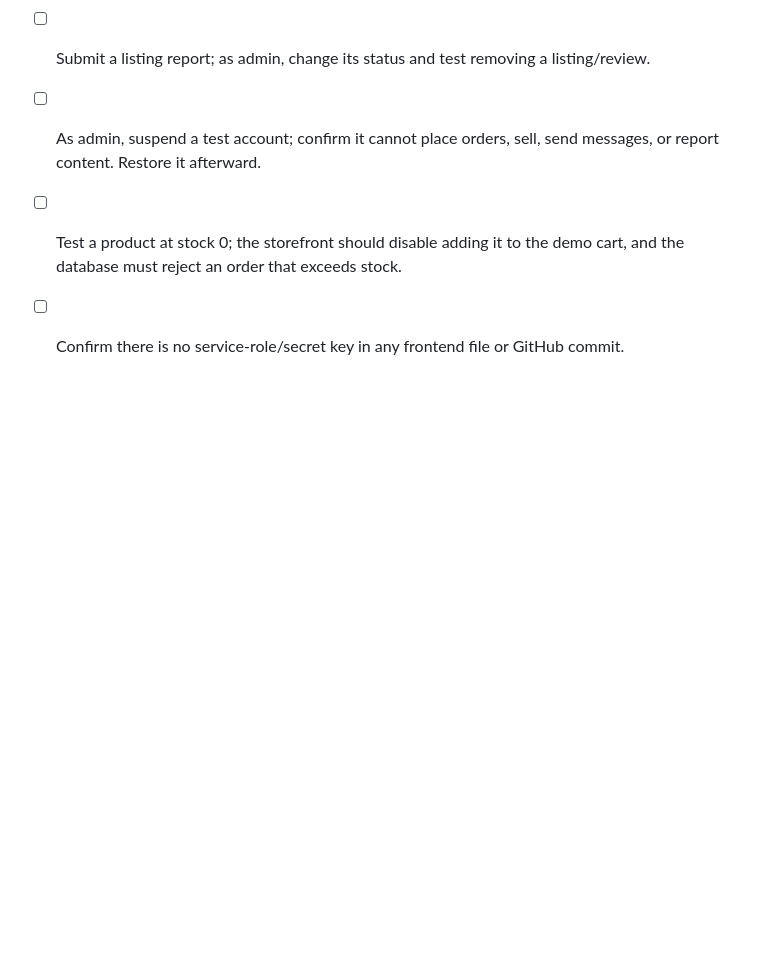
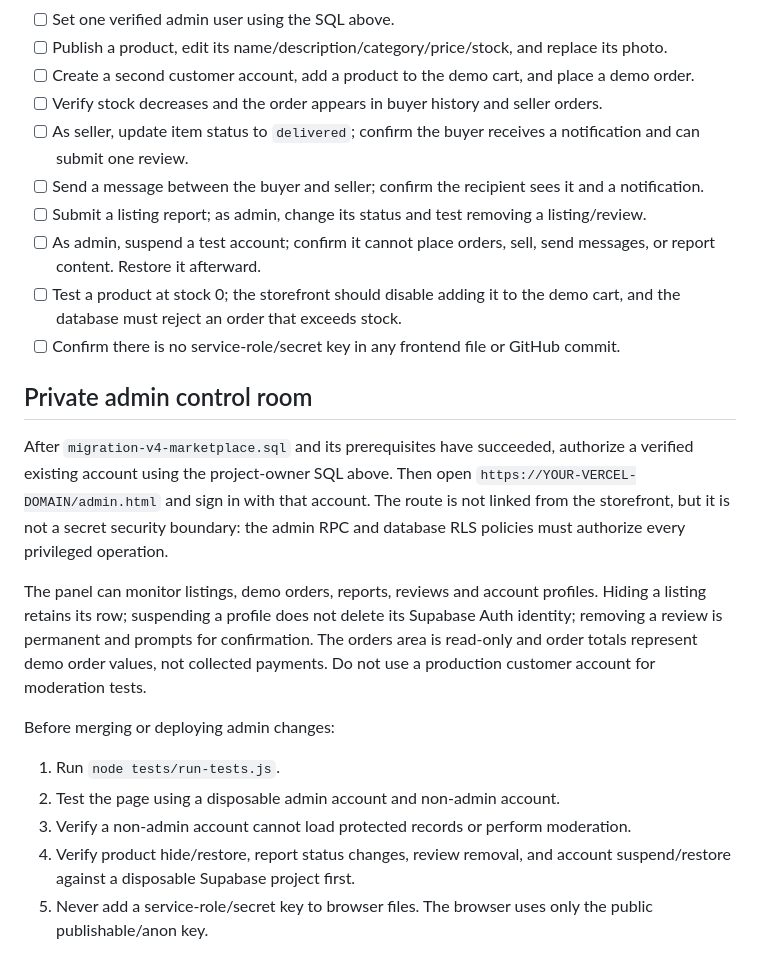
Before and after one commit to prohhh405s/MarketNest, a Markdown page: SETUP.md, the part around the change. Rendered like a GitHub page; blank space fills up the shorter version.

Commit message:
Document private admin console setup and safe verification

```diff
--- a/SETUP.md
+++ b/SETUP.md
@@ -168,3 +168,16 @@ Then sign out and back in on MarketNest and open **MarketNest Tools → Admin**.
 - [ ] As admin, suspend a test account; confirm it cannot place orders, sell, send messages, or report content. Restore it afterward.
 - [ ] Test a product at stock 0; the storefront should disable adding it to the demo cart, and the database must reject an order that exceeds stock.
 - [ ] Confirm there is no service-role/secret key in any frontend file or GitHub commit.
+
+## Private admin control room
+
+After `migration-v4-marketplace.sql` and its prerequisites have succeeded, authorize a verified existing account using the project-owner SQL above. Then open `https://YOUR-VERCEL-DOMAIN/admin.html` and sign in with that account. The route is not linked from the storefront, but it is not a secret security boundary: the admin RPC and database RLS policies must authorize every privileged operation.
+
+The panel can monitor listings, demo orders, reports, reviews and account profiles. Hiding a listing retains its row; suspending a profile does not delete its Supabase Auth identity; removing a review is permanent and prompts for confirmation. The orders area is read-only and order totals represent demo order values, not collected payments. Do not use a production customer account for moderation tests.
+
+Before merging or deploying admin changes:
+1. Run `node tests/run-tests.js`.
+2. Test the page using a disposable admin account and non-admin account.
+3. Verify a non-admin account cannot load protected records or perform moderation.
+4. Verify product hide/restore, report status changes, review removal, and account suspend/restore against a disposable Supabase project first.
+5. Never add a service-role/secret key to browser files. The browser uses only the public publishable/anon key.
```
